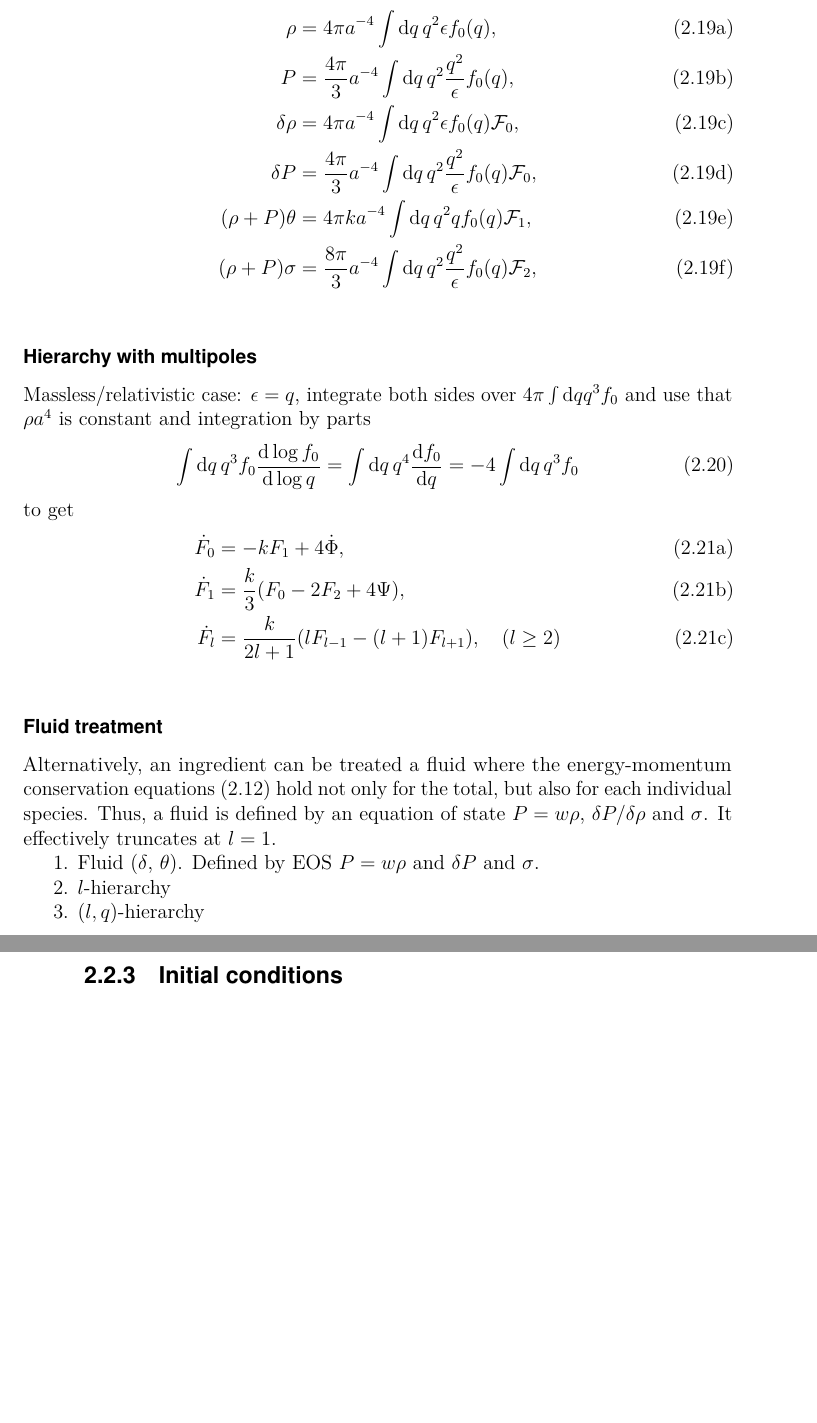
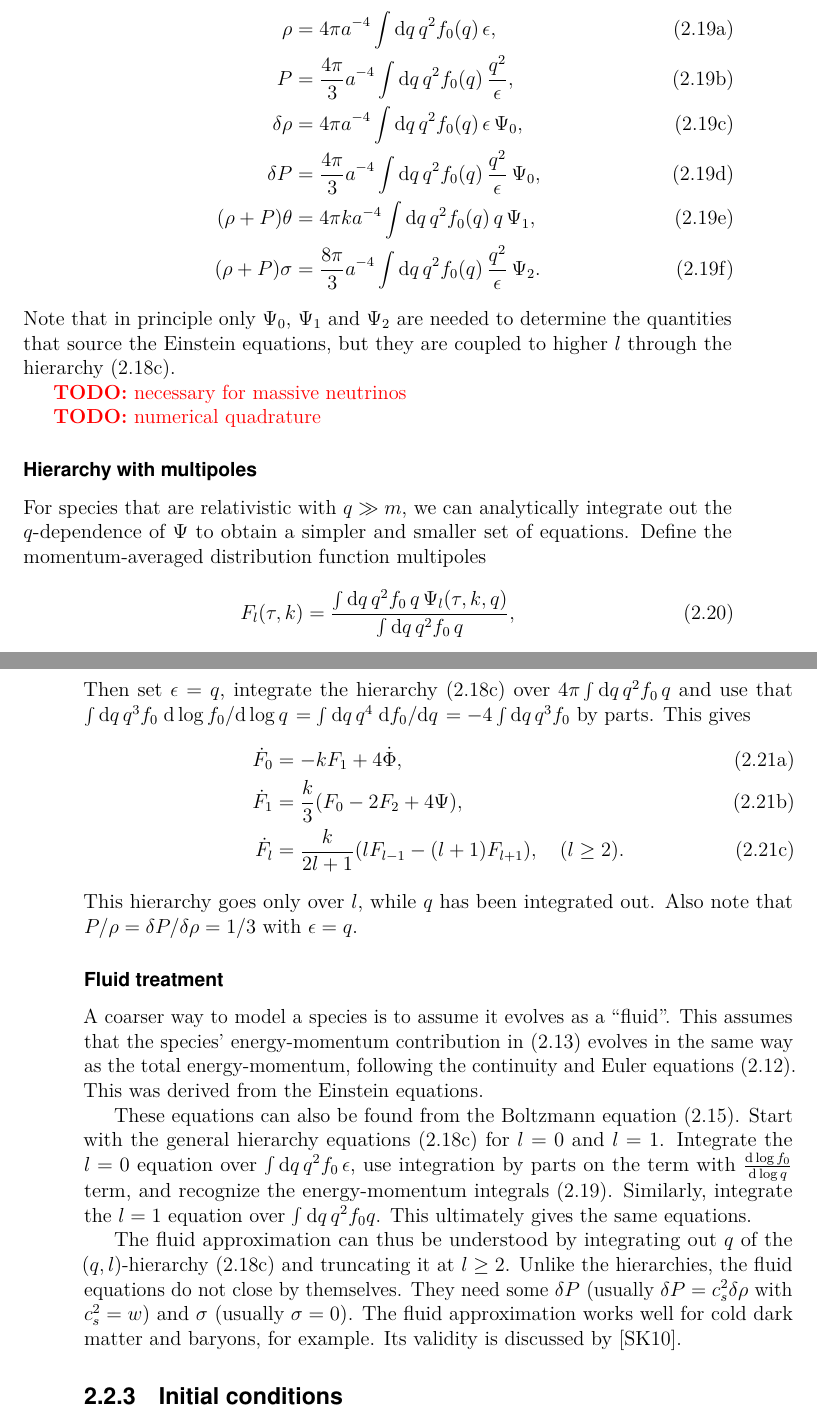
Before and after one commit to hersle/phd-thesis, a LaTeX thesis (thesis.tex): two parts of pages 27 and 28 of 109, joined at a grey line, cut so that both start at the same text, the shorter picture padded with empty space. Compiled offline with pdfLaTeX.

Commit message:
Write more

```diff
--- a/thesis.tex
+++ b/thesis.tex
@@ -659,47 +668,71 @@ Integrate momentum moments to get energy-momentum contributions:
 \begin{subequations}
 \begin{align}
-\rho &= 4\pi a^{-4} \int \diff{q}\,q^2 \epsilon f_0(q), \\
-P &= \frac{4\pi}{3} a^{-4} \int \diff{q}\,q^2 \frac{q^2}{\epsilon} f_0(q), \\
-\delta\rho &= 4\pi a^{-4} \int \diff{q}\,q^2 \epsilon f_0(q) \calF_0, \\
-\delta P &= \frac{4\pi}{3} a^{-4} \int \diff{q}\,q^2 \frac{q^2}{\epsilon} f_0(q) \calF_0, \\
-(\rho + P)\theta &= 4\pi k a^{-4} \int \diff{q}\,q^2 q f_0(q) \calF_1, \\
-(\rho + P)\sigma &= \frac{8\pi}{3} a^{-4} \int \diff{q}\,q^2 \frac{q^2}{\epsilon} f_0(q) \calF_2,
+\rho &= 4\pi a^{-4} \int \diff{q}\,q^2 f_0(q) \, \epsilon , \\
+P &= \frac{4\pi}{3} a^{-4} \int \diff{q}\,q^2 f_0(q) \, \frac{q^2}{\epsilon} , \\
+\delta\rho &= 4\pi a^{-4} \int \diff{q}\,q^2 f_0(q) \, \epsilon \, \Psi_0, \\
+\delta P &= \frac{4\pi}{3} a^{-4} \int \diff{q}\,q^2 f_0(q) \, \frac{q^2}{\epsilon} \, \Psi_0, \\
+(\rho + P)\theta &= 4\pi k a^{-4} \int \diff{q}\,q^2 f_0(q) \, q \, \Psi_1, \\
+(\rho + P)\sigma &= \frac{8\pi}{3} a^{-4} \int \diff{q}\,q^2 f_0(q) \, \frac{q^2}{\epsilon} \, \Psi_2 .
 \end{align}%
 \label{eq:energy_momentum_integrals}%
 \end{subequations}
+Note that in principle only $\Psi_0$, $\Psi_1$ and $\Psi_2$ are needed
+to determine the quantities that source the Einstein equations,
+but they are coupled to higher $l$ through the hierarchy \eqref{eq:hierarchy_ql}.
+
+\TODO{necessary for massive neutrinos}
+
+\TODO{numerical quadrature}
 
 \subsubsection{Hierarchy with multipoles}
 
-Massless/relativistic case:
-$\epsilon = q$,
-integrate both sides over $4\pi \int \diff{q} q^3 f_0$
-and use that $\rho a^4$ is constant
-and integration by parts
-\begin{equation}
-\int \diff{q} \, q^3 f_0 \odv{\log f_0}{\log q} = \int \diff{q} \, q^4 \odv{f_0}{q} = -4 \int \diff{q} \, q^3 f_0
-\end{equation}
-to get
+For species that are relativistic with $q \gg m$,
+we can analytically integrate out the $q$-dependence of $\Psi$
+to obtain a simpler and smaller set of equations.
+Define the momentum-averaged distribution function multipoles
+\begin{equation}
+F_l(\tau, k) = \frac{\int \diff{q} \, q^2 f_0 \, q \, \Psi_l(\tau, k, q)}{\int \diff{q} \, q^2 f_0 \, q} ,
+\end{equation}
+Then set $\epsilon = q$,
+integrate the hierarchy \eqref{eq:hierarchy_ql} over $4\pi \int \diff{q} \, q^2 f_0 \, q$
+and use that $\int \diff{q} \, q^3 f_0 \odv{\log f_0}/{\log q} = \int \diff{q} \, q^4 \odv{f_0}/{q} = -4 \int \diff{q} \, q^3 f_0$ by parts.
+This gives
 \begin{subequations}
 \begin{align}
 \dot{F}_0 &= -k F_1 + 4 \dot{\Phi} , \\
 \dot{F}_1 &= \frac{k}{3} (F_0 - 2 F_2 + 4\Psi) , \\
-\dot{F}_l &= \frac{k}{2l+1} (l F_{l-1} - (l+1) F_{l+1}) , \quad (l \geq 2)
+\dot{F}_l &= \frac{k}{2l+1} (l F_{l-1} - (l+1) F_{l+1}) , \quad (l \geq 2) .
 \end{align}%
 \label{eq:hierarchy_l}%
 \end{subequations}
+This hierarchy goes only over $l$, while $q$ has been integrated out.
+Also note that $P/\rho = \delta P/\delta\rho = 1/3$ with $\epsilon = q$.
 
 \subsubsection{Fluid treatment}
 
-Alternatively, an ingredient can be treated a fluid where the energy-momentum conservation equations \eqref{eq:pert_fluid} hold not only for the total,
-but also for each individual species.
-Thus, a fluid is defined by an equation of state $P = w \rho$, $\delta P / \delta \rho$ and $\sigma$.
-It effectively truncates at $l = 1$.
-
-1. Fluid ($\delta$, $\theta$). Defined by EOS $P = w \rho$ and $\delta P$ and $\sigma$.
-
-2. $l$-hierarchy
-
-3. $(l,q)$-hierarchy
+A coarser way to model a species is to assume it evolves as a \enquote{fluid}.
+This assumes that the species' energy-momentum contribution in \eqref{eq:totalT}
+evolves in the same way as the total energy-momentum,
+following the continuity and Euler equations \eqref{eq:pert_fluid}.
+This was derived from the Einstein equations.
+
+These equations can also be found from the Boltzmann equation \eqref{eq:boltzmann}.
+Start with the general hierarchy equations \eqref{eq:hierarchy_ql} for $l=0$ and $l=1$.
+Integrate the $l=0$ equation over $\int \diff{q}\,q^2 f_0 \, \epsilon$,
+use integration by parts on the term with $\odv{\log f_0}{\log q}$ term,
+and recognize the energy-momentum integrals \eqref{eq:energy_momentum_integrals}.
+Similarly, integrate the $l=1$ equation over $\int \diff{q}\,q^2 f_0 q$.
+This ultimately gives the same equations.
+
+The fluid approximation can thus be understood
+by integrating out $q$ of the $(q,l)$-hierarchy \eqref{eq:hierarchy_ql}
+and truncating it at $l \geq 2$.
+Unlike the hierarchies,
+the fluid equations do not close by themselves.
+They need some $\delta P$ (usually $\delta P = c_s^2 \delta \rho$ with $c_s^2 = w$)
+and $\sigma$ (usually $\sigma = 0$).
+The fluid approximation works well for cold dark matter and baryons, for example.
+Its validity is discussed by \cite{shojiMassiveNeutrinosCosmology2010}.
 
 \subsection{Initial conditions}
 
```
Also changed, not shown: thesis.tex (81 more changed lines).
